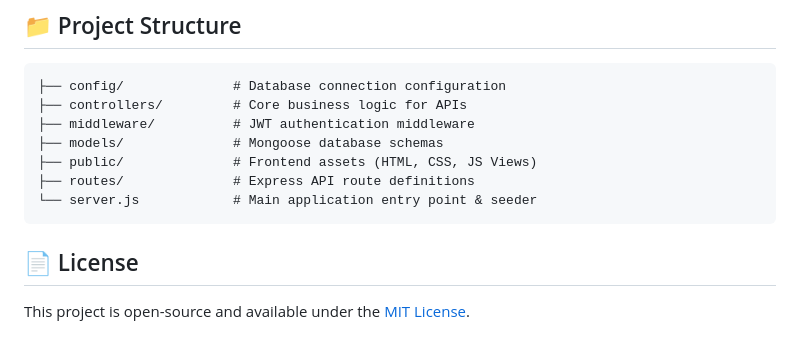
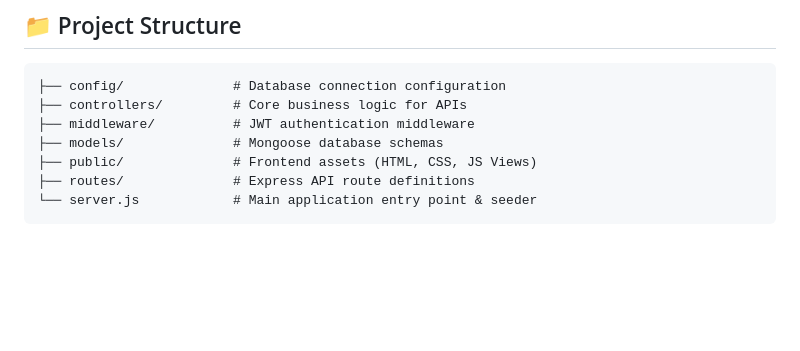
Before and after one commit to amohammedali/Employee_Management_System, a Markdown page: README.md, the part around the change. Drawn GitHub-style; blank space fills up the shorter version.

````diff
--- a/README.md
+++ b/README.md
@@ -71,7 +71,3 @@ To access the system locally, you can use the following default credentials that
 ├── routes/              # Express API route definitions
 └── server.js            # Main application entry point & seeder
 ```
-
-## 📄 License
-
-This project is open-source and available under the [MIT License](LICENSE).
````
